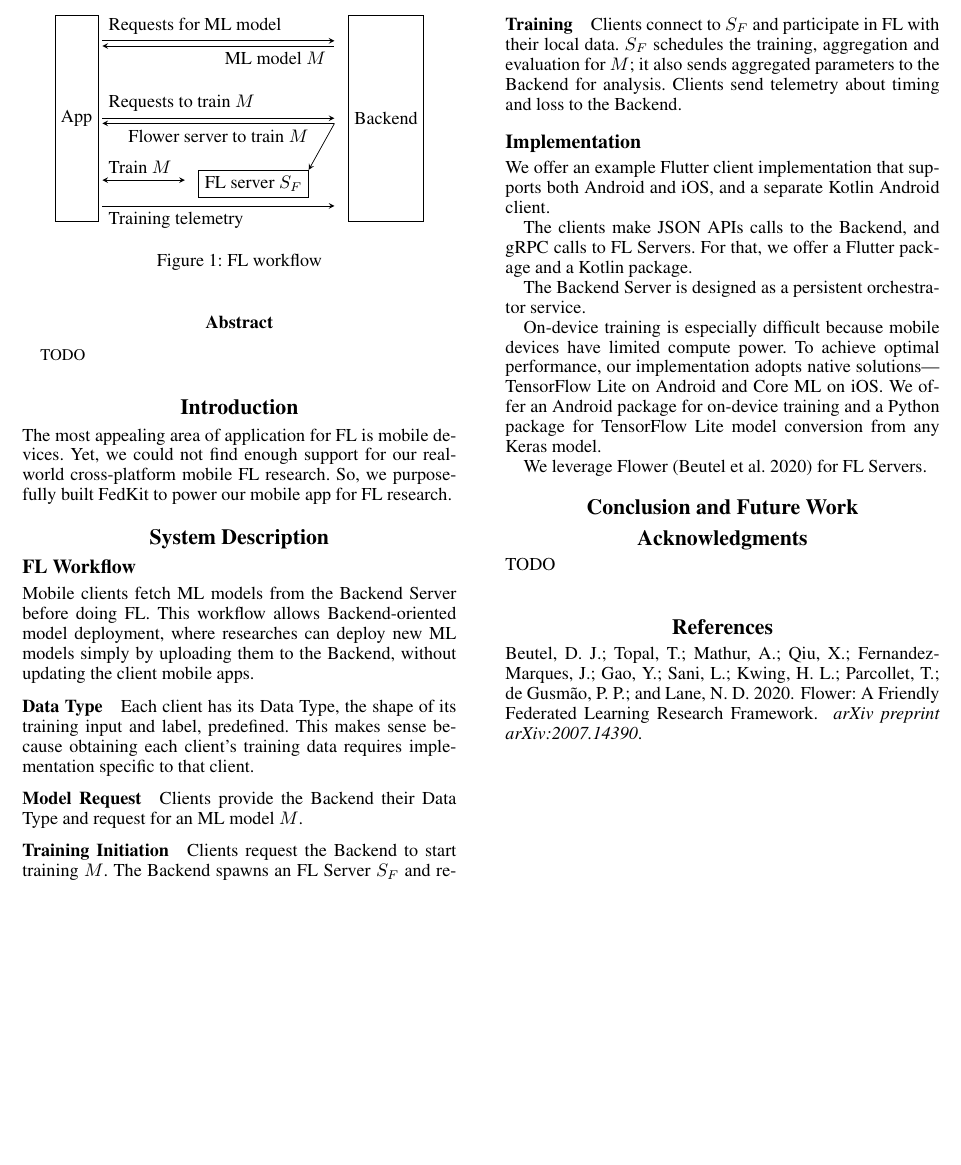
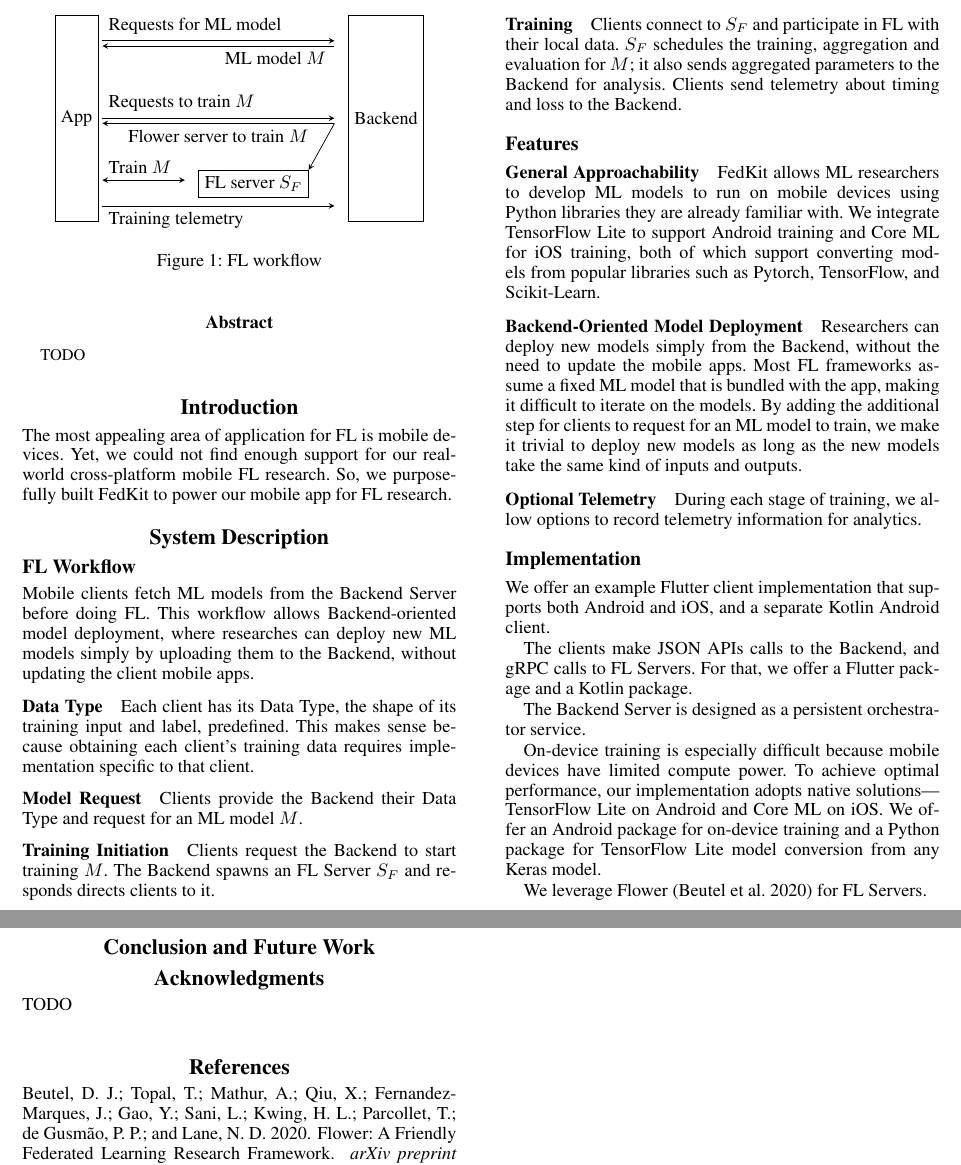
Before and after one commit to FedCampus/FedKit_demo_paper, a LaTeX paper (AnonymousSubmission/main.tex): part of the page before the commit and two parts of pages 1 and 2 of 2 after it, the two joined at a grey line, cut so that both start at the same text, the shorter picture padded with empty space. Compiled offline with pdfLaTeX.

Commit message:
describe features

```diff
--- a/AnonymousSubmission/main.tex
+++ b/AnonymousSubmission/main.tex
@@ -227,6 +227,31 @@ Clients connect to \fs{} and participate in FL with their local data.
 it also sends aggregated parameters to the Backend for analysis.
 Clients send telemetry about timing and loss to the Backend.
 
+\subsection{Features}
+
+\subsubsection{General Approachability}
+FedKit allows ML researchers to develop ML models to run on mobile devices
+using Python libraries they are already familiar with.
+We integrate TensorFlow Lite to support Android training and Core ML for iOS
+training,
+both of which support converting models from popular libraries such as Pytorch,
+TensorFlow, and Scikit-Learn.
+% FIX: This is not that true about iOS.
+
+\subsubsection{Backend-Oriented Model Deployment}
+Researchers can deploy new models simply from the Backend,
+without the need to update the mobile apps.
+Most FL frameworks assume a fixed ML model that is bundled with the app,
+making it difficult to iterate on the models.
+By adding the additional step for clients to request for an ML model to train,
+we make it trivial to deploy new models as long as the new models take the same
+kind of inputs and outputs.
+
+\subsubsection{Optional Telemetry}
+During each stage of training, we allow options to record telemetry information
+for analytics.
+% TODO: What to say here?
+
 \subsection{Implementation}
 
 We offer an example Flutter client implementation that supports both Android and
```
